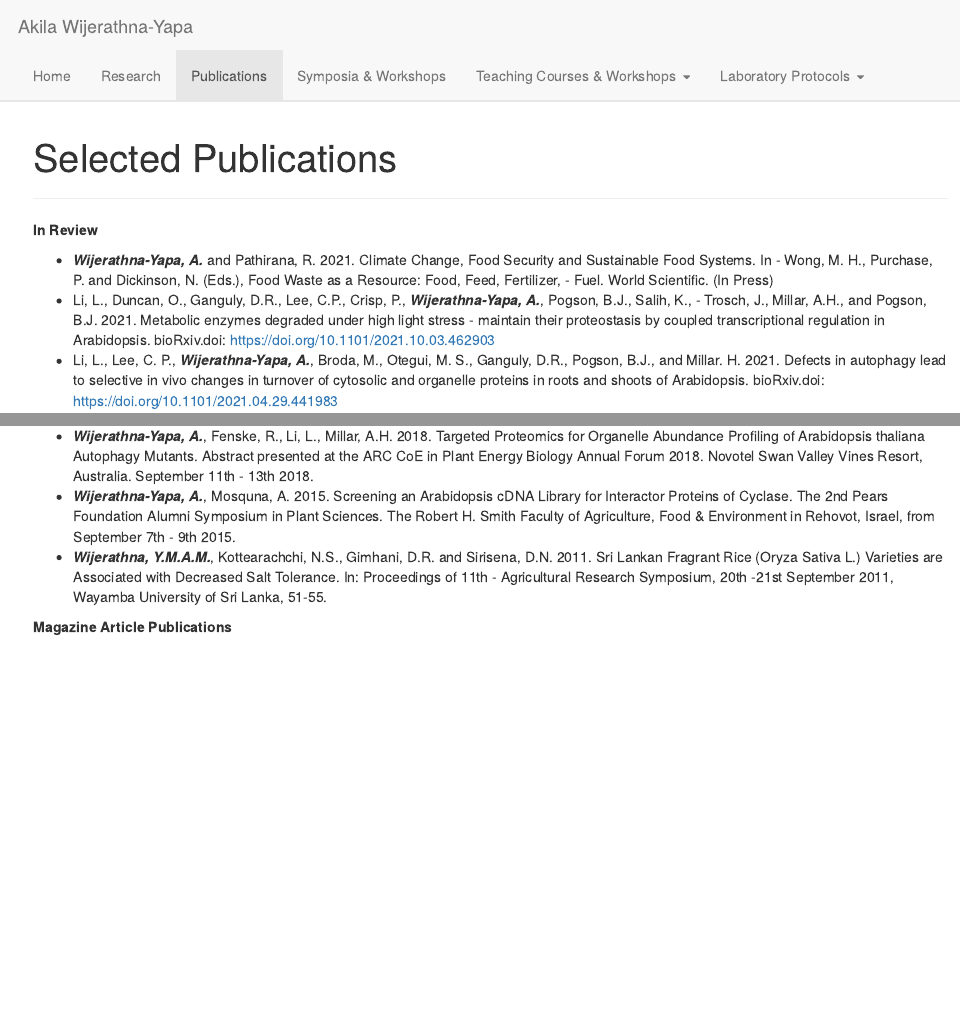
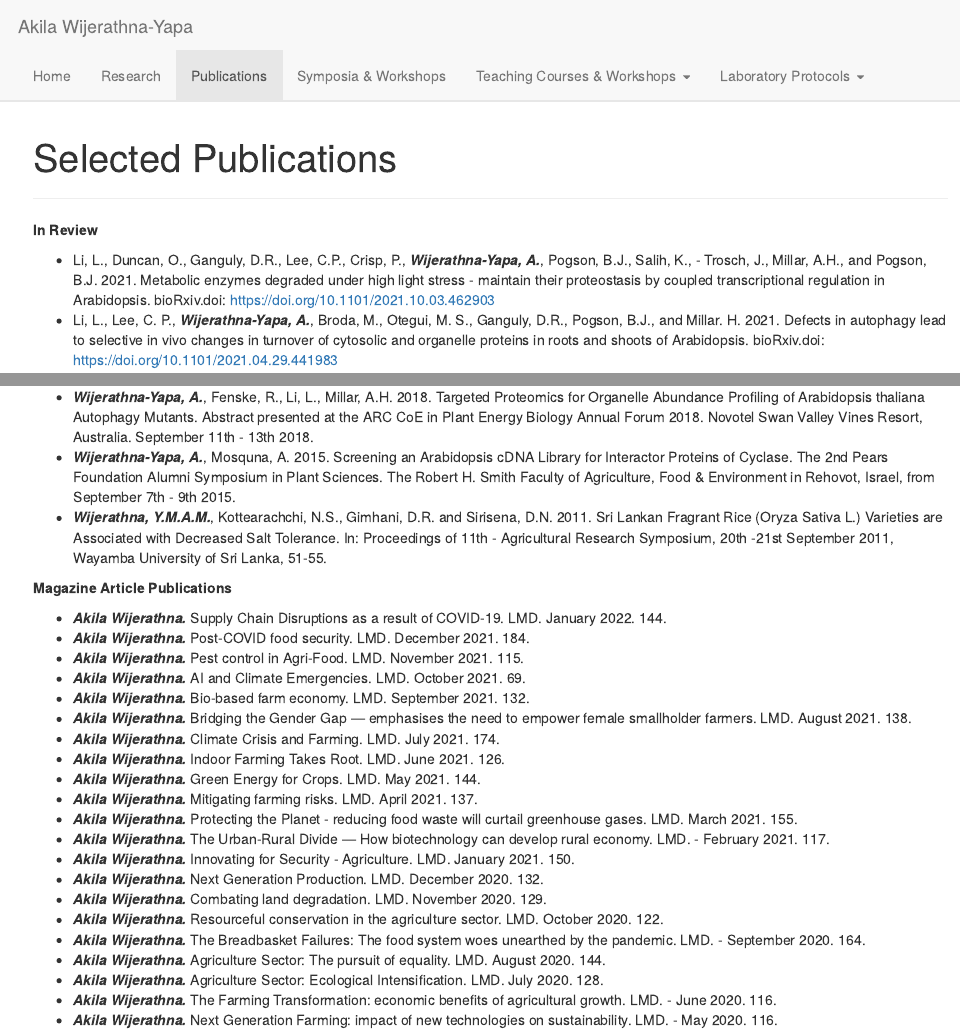
Before and after one commit to AkilaWijerathnaYapa/AkilaWijerathnaYapa.github.io, an R Markdown document (publications.Rmd): the page in a window 1100 px wide, from its top, and a second part further down, joined at a grey line. The pictures show the output file publications.html that the author committed with the source, opened offline; library style sheets and scripts come from the installed R packages.

Commit message:
publication list updates

```diff
--- a/publications.Rmd
+++ b/publications.Rmd
@@ -6,7 +6,6 @@ title: "Selected Publications"
 
 **In Review**
 
-- **_Wijerathna-Yapa, A._** and Pathirana, R. 2021. Climate Change, Food Security and Sustainable Food Systems. In - Wong, M. H., Purchase, P. and Dickinson, N. (Eds.), Food Waste as a Resource: Food, Feed, Fertilizer, - Fuel. World Scientific. (In Press)
 - Li, L., Duncan, O., Ganguly, D.R., Lee, C.P., Crisp, P., **_Wijerathna-Yapa, A._**, Pogson, B.J., Salih, K., - Trosch, J., Millar, A.H., and Pogson, B.J. 2021. Metabolic enzymes degraded under high light stress - maintain their proteostasis by coupled transcriptional regulation in Arabidopsis. bioRxiv.doi: https://doi.org/10.1101/2021.10.03.462903
 - Li, L., Lee, C. P., **_Wijerathna-Yapa, A._**, Broda, M., Otegui, M. S., Ganguly, D.R., Pogson, B.J., and Millar. H. 2021. Defects in autophagy lead to selective in vivo changes in turnover of cytosolic and organelle proteins in roots and shoots of Arabidopsis. bioRxiv.doi: https://doi.org/10.1101/2021.04.29.441983
 
@@ -38,6 +37,8 @@ title: "Selected Publications"
 
 **Magazine Article Publications**
 
+- **_Akila Wijerathna._** Supply Chain Disruptions as a result of COVID-19. LMD. January 2022. 144.
+- **_Akila Wijerathna._** Post-COVID food security. LMD. December 2021. 184.
 - **_Akila Wijerathna._** Pest control in Agri-Food. LMD. November 2021. 115.
 - **_Akila Wijerathna._** AI and Climate Emergencies. LMD. October 2021. 69.
 - **_Akila Wijerathna._** Bio-based farm economy. LMD. September 2021. 132.
```
Also changed, not shown: index.Rmd (+4 -0 lines), publications.html.
